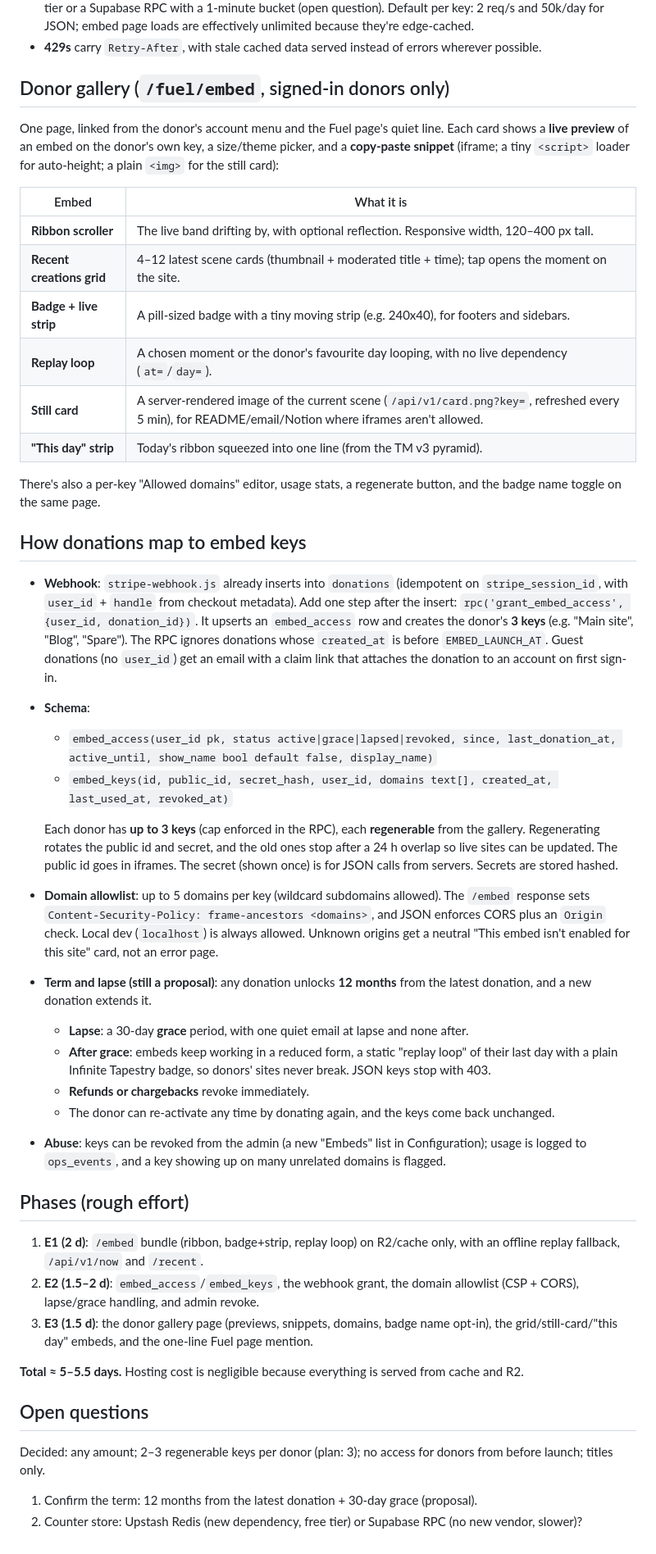
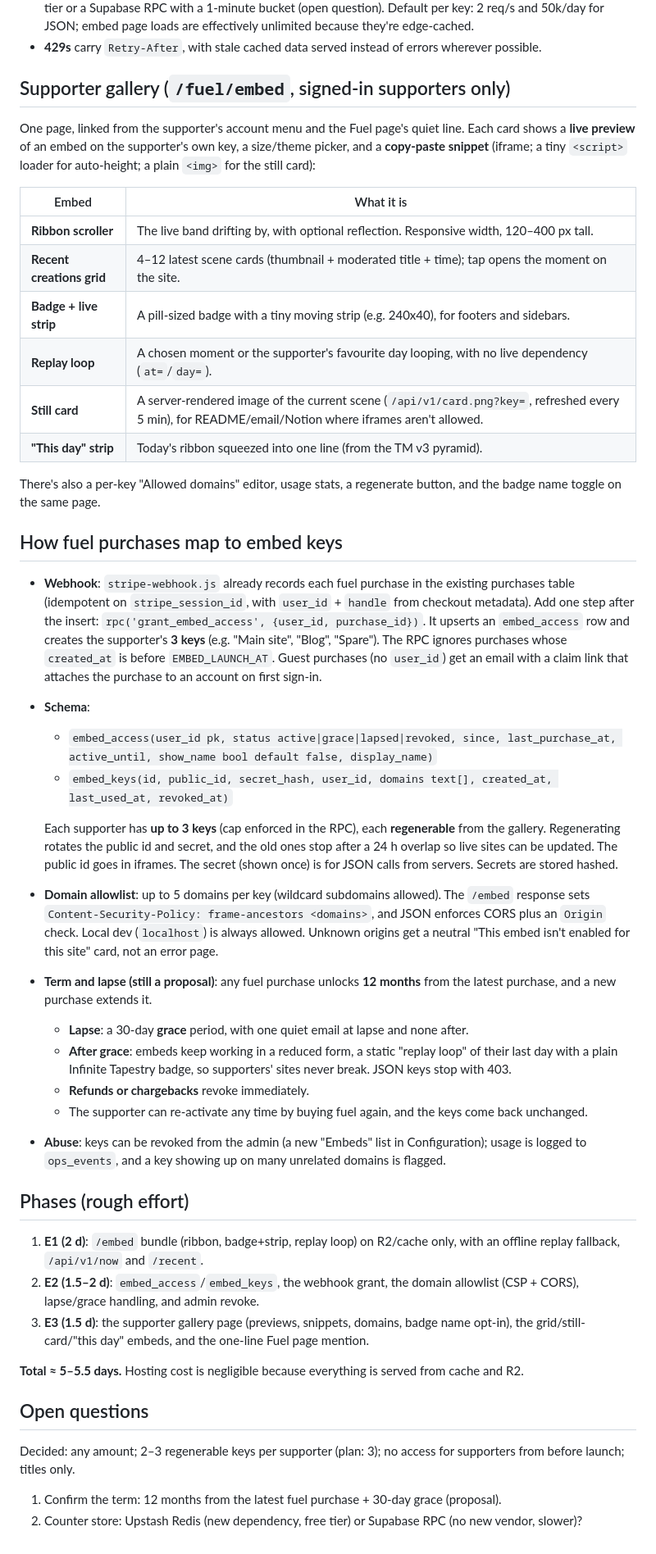
Before and after one commit to bicrick/infinite-tapestry, a Markdown page: docs/plans/embed-api.md, the part around one of its changes. Shown at 82% size. GitHub-like rendering.

Commit message:
Plans: embed API wording uses supporters / fuel purchases (GPU time) instead of donation language; logic unchanged

```diff
--- a/docs/plans/embed-api.md
+++ b/docs/plans/embed-api.md
@@ -39,48 +39,48 @@ Status: plan only, Oct 14, 2026.
 - **Per-key limits** are enforced in a tiny Vercel edge middleware with a counter store, either Upstash Redis free tier or a Supabase RPC with a 1-minute bucket (open question). Default per key: 2 req/s and 50k/day for JSON; embed page loads are effectively unlimited because they're edge-cached.
 - **429s** carry `Retry-After`, with stale cached data served instead of errors wherever possible.
 
-## Donor gallery (`/fuel/embed`, signed-in donors only)
+## Supporter gallery (`/fuel/embed`, signed-in supporters only)
 
-One page, linked from the donor's account menu and the Fuel page's quiet line. Each card shows a **live preview** of an embed on the donor's own key, a size/theme picker, and a **copy-paste snippet** (iframe; a tiny `<script>` loader for auto-height; a plain `<img>` for the still card):
+One page, linked from the supporter's account menu and the Fuel page's quiet line. Each card shows a **live preview** of an embed on the supporter's own key, a size/theme picker, and a **copy-paste snippet** (iframe; a tiny `<script>` loader for auto-height; a plain `<img>` for the still card):
 
 | Embed | What it is |
 |---|---|
 | **Ribbon scroller** | The live band drifting by, with optional reflection. Responsive width, 120–400 px tall. |
 | **Recent creations grid** | 4–12 latest scene cards (thumbnail + moderated title + time); tap opens the moment on the site. |
 | **Badge + live strip** | A pill-sized badge with a tiny moving strip (e.g. 240x40), for footers and sidebars. |
-| **Replay loop** | A chosen moment or the donor's favourite day looping, with no live dependency (`at=`/`day=`). |
+| **Replay loop** | A chosen moment or the supporter's favourite day looping, with no live dependency (`at=`/`day=`). |
 | **Still card** | A server-rendered image of the current scene (`/api/v1/card.png?key=`, refreshed every 5 min), for README/email/Notion where iframes aren't allowed. |
 | **"This day" strip** | Today's ribbon squeezed into one line (from the TM v3 pyramid). |
 
 There's also a per-key "Allowed domains" editor, usage stats, a regenerate button, and the badge name toggle on the same page.
 
-## How donations map to embed keys
+## How fuel purchases map to embed keys
 
-- **Webhook**: `stripe-webhook.js` already inserts into `donations` (idempotent on `stripe_session_id`, with `user_id` + `handle` from checkout metadata). Add one step after the insert: `rpc('grant_embed_access', {user_id, donation_id})`. It upserts an `embed_access` row and creates the donor's **3 keys** (e.g. "Main site", "Blog", "Spare"). The RPC ignores donations whose `created_at` is before `EMBED_LAUNCH_AT`. Guest donations (no `user_id`) get an email with a claim link that attaches the donation to an account on first sign-in.
+- **Webhook**: `stripe-webhook.js` already records each fuel purchase in the existing purchases table (idempotent on `stripe_session_id`, with `user_id` + `handle` from checkout metadata). Add one step after the insert: `rpc('grant_embed_access', {user_id, purchase_id})`. It upserts an `embed_access` row and creates the supporter's **3 keys** (e.g. "Main site", "Blog", "Spare"). The RPC ignores purchases whose `created_at` is before `EMBED_LAUNCH_AT`. Guest purchases (no `user_id`) get an email with a claim link that attaches the purchase to an account on first sign-in.
 - **Schema**:
-  - `embed_access(user_id pk, status active|grace|lapsed|revoked, since, last_donation_at, active_until, show_name bool default false, display_name)`
+  - `embed_access(user_id pk, status active|grace|lapsed|revoked, since, last_purchase_at, active_until, show_name bool default false, display_name)`
   - `embed_keys(id, public_id, secret_hash, user_id, domains text[], created_at, last_used_at, revoked_at)`
 
-  Each donor has **up to 3 keys** (cap enforced in the RPC), each **regenerable** from the gallery. Regenerating rotates the public id and secret, and the old ones stop after a 24 h overlap so live sites can be updated. The public id goes in iframes. The secret (shown once) is for JSON calls from servers. Secrets are stored hashed.
+  Each supporter has **up to 3 keys** (cap enforced in the RPC), each **regenerable** from the gallery. Regenerating rotates the public id and secret, and the old ones stop after a 24 h overlap so live sites can be updated. The public id goes in iframes. The secret (shown once) is for JSON calls from servers. Secrets are stored hashed.
 - **Domain allowlist**: up to 5 domains per key (wildcard subdomains allowed). The `/embed` response sets `Content-Security-Policy: frame-ancestors <domains>`, and JSON enforces CORS plus an `Origin` check. Local dev (`localhost`) is always allowed. Unknown origins get a neutral "This embed isn't enabled for this site" card, not an error page.
-- **Term and lapse (still a proposal)**: any donation unlocks **12 months** from the latest donation, and a new donation extends it.
+- **Term and lapse (still a proposal)**: any fuel purchase unlocks **12 months** from the latest purchase, and a new purchase extends it.
   - **Lapse**: a 30-day **grace** period, with one quiet email at lapse and none after.
-  - **After grace**: embeds keep working in a reduced form, a static "replay loop" of their last day with a plain Infinite Tapestry badge, so donors' sites never break. JSON keys stop with 403.
+  - **After grace**: embeds keep working in a reduced form, a static "replay loop" of their last day with a plain Infinite Tapestry badge, so supporters' sites never break. JSON keys stop with 403.
   - **Refunds or chargebacks** revoke immediately.
-  - The donor can re-activate any time by donating again, and the keys come back unchanged.
+  - The supporter can re-activate any time by buying fuel again, and the keys come back unchanged.
 - **Abuse**: keys can be revoked from the admin (a new "Embeds" list in Configuration); usage is logged to `ops_events`, and a key showing up on many unrelated domains is flagged.
 
 ## Phases (rough effort)
 
 1. **E1 (2 d)**: `/embed` bundle (ribbon, badge+strip, replay loop) on R2/cache only, with an offline replay fallback, `/api/v1/now` and `/recent`.
 2. **E2 (1.5–2 d)**: `embed_access`/`embed_keys`, the webhook grant, the domain allowlist (CSP + CORS), lapse/grace handling, and admin revoke.
-3. **E3 (1.5 d)**: the donor gallery page (previews, snippets, domains, badge name opt-in), the grid/still-card/"this day" embeds, and the one-line Fuel page mention.
+3. **E3 (1.5 d)**: the supporter gallery page (previews, snippets, domains, badge name opt-in), the grid/still-card/"this day" embeds, and the one-line Fuel page mention.
 
 **Total ≈ 5–5.5 days.** Hosting cost is negligible because everything is served from cache and R2.
 
 ## Open questions
 
-Decided: any amount; 2–3 regenerable keys per donor (plan: 3); no access for donors from before launch; titles only.
+Decided: any amount; 2–3 regenerable keys per supporter (plan: 3); no access for supporters from before launch; titles only.
 
-1. Confirm the term: 12 months from the latest donation + 30-day grace (proposal).
+1. Confirm the term: 12 months from the latest fuel purchase + 30-day grace (proposal).
 2. Counter store: Upstash Redis (new dependency, free tier) or Supabase RPC (no new vendor, slower)?
```
Also changed, not shown: other parts of docs/plans/embed-api.md (+4 -4 lines).
